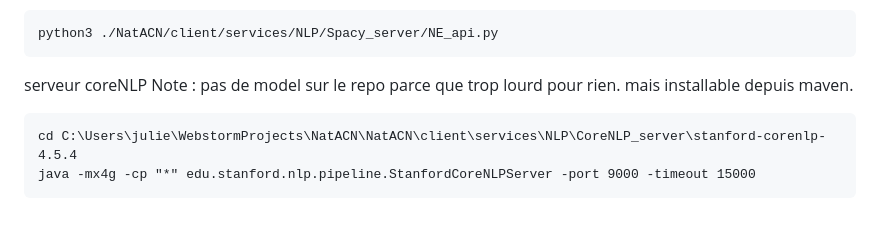
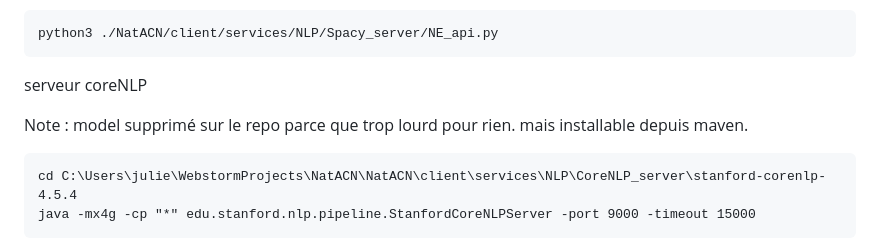
Before and after one commit to jboudebs/NATACN, a Markdown page: README.md, the part around the change. Drawn GitHub-style; blank space fills up the shorter version.

````diff
--- a/README.md
+++ b/README.md
@@ -21,7 +21,8 @@ python3 ./NatACN/client/services/NLP/Spacy_server/NE_api.py
 ```
 
 serveur coreNLP
-Note : pas de model sur le repo parce que trop lourd pour rien. mais installable depuis maven.
+
+Note : model supprimé sur le repo parce que trop lourd pour rien. mais installable depuis maven.
 ```
 cd C:\Users\julie\WebstormProjects\NatACN\NatACN\client\services\NLP\CoreNLP_server\stanford-corenlp-4.5.4
 java -mx4g -cp "*" edu.stanford.nlp.pipeline.StanfordCoreNLPServer -port 9000 -timeout 15000
````
